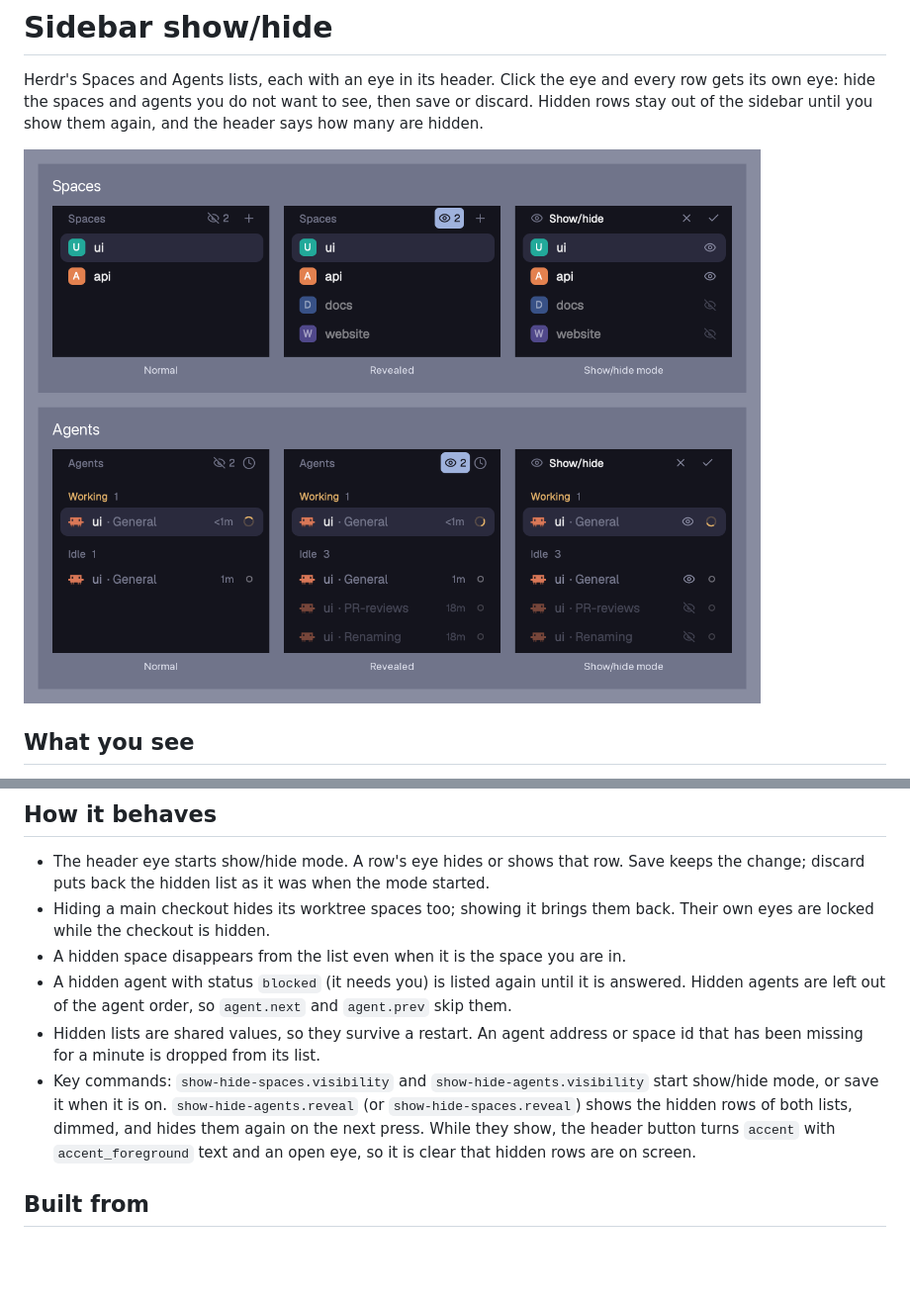
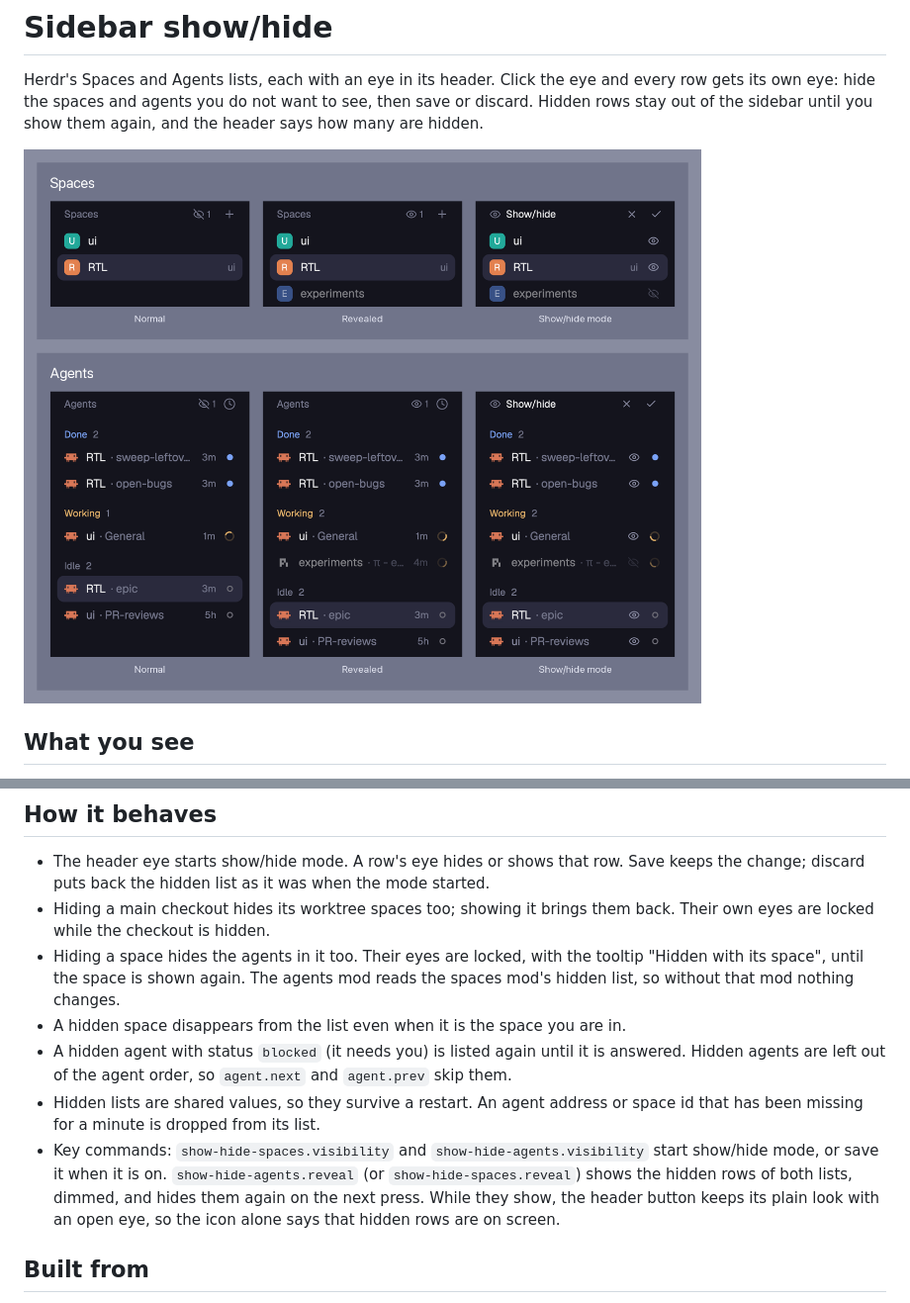
Before and after one commit to akhilnalliboina/herdr-sidebar-show-hide, a Markdown page: RECIPE.md, 2 parts joined by grey strips. Shown at 99% size. Drawn GitHub-style; pictures changed too: preview.png; blank space fills up the shorter version.

```diff
--- a/RECIPE.md
+++ b/RECIPE.md
@@ -30,6 +30,9 @@ them again, and the header says how many are hidden.
   mode started.
 - Hiding a main checkout hides its worktree spaces too; showing it brings them
   back. Their own eyes are locked while the checkout is hidden.
+- Hiding a space hides the agents in it too. Their eyes are locked, with the
+  tooltip "Hidden with its space", until the space is shown again. The agents
+  mod reads the spaces mod's hidden list, so without that mod nothing changes.
 - A hidden space disappears from the list even when it is the space you are in.
 - A hidden agent with status `blocked` (it needs you) is listed again until it
   is answered. Hidden agents are left out of the agent order, so
@@ -40,8 +43,8 @@ them again, and the header says how many are hidden.
   `show-hide-agents.visibility` start show/hide mode, or save it when it is on.
   `show-hide-agents.reveal` (or `show-hide-spaces.reveal`) shows the hidden
   rows of both lists, dimmed, and hides them again on the next press. While
-  they show, the header button turns `accent` with `accent_foreground` text and
-  an open eye, so it is clear that hidden rows are on screen.
+  they show, the header button keeps its plain look with an open eye, so the
+  icon alone says that hidden rows are on screen.
 
 ## Built from
 
```
Also changed, not shown: README.md (+1 -2 lines), 2 other files.
